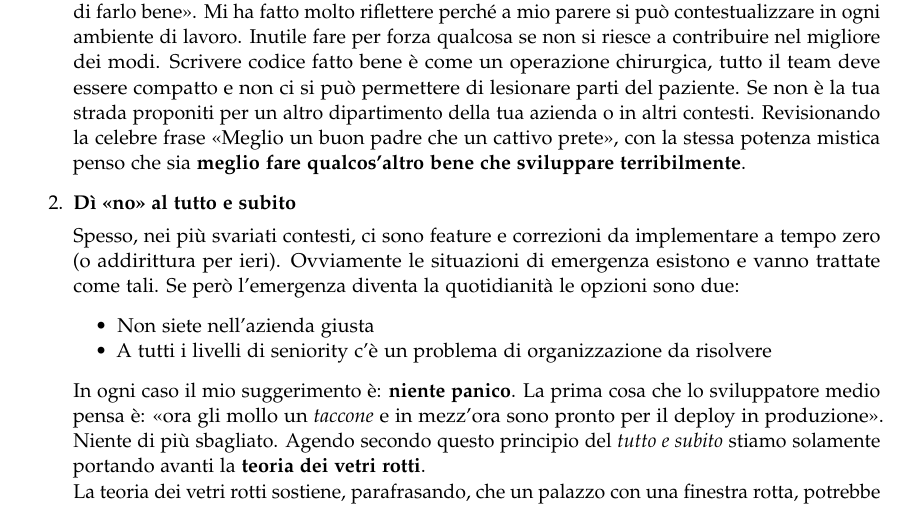
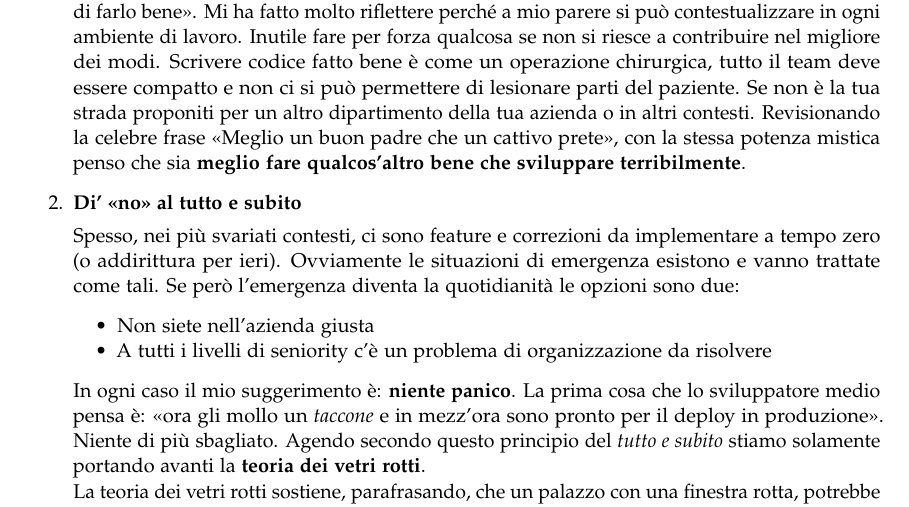
Before and after one commit to carmelolg/IT-manuale-del-software-developer, a LaTeX document (main.tex, which reads fundamentals.tex): part of page 2 of 7, cut so that both start at the same text. Compiled offline with pdfLaTeX.

Commit message:
Corretta una svista ortografica

```diff
--- a/fundamentals.tex
+++ b/fundamentals.tex
@@ -11,7 +11,7 @@
 Durante la lettura di un libro, scritto da grandi \emph{software architect}, mi son trovato davanti la seguente frase: <<Pensiamo che non abbia senso sviluppare software se non si ha intenzione di farlo bene>>. Mi ha fatto molto riflettere perché a mio parere si può contestualizzare in ogni ambiente di lavoro. Inutile fare per forza qualcosa se non si riesce a contribuire nel migliore dei modi. Scrivere codice fatto bene è come un operazione chirurgica, tutto il team deve essere compatto e non ci si può permettere di lesionare parti del paziente. Se non è la tua strada proponiti per un altro dipartimento della tua azienda o in altri contesti. Revisionando la celebre frase <<Meglio un buon padre che un cattivo prete>>, con la stessa potenza mistica penso che sia \textbf{meglio fare qualcos'altro bene che sviluppare terribilmente}.
 
 %2
-\item \textbf{Dì <<no>> al tutto e subito}
+\item \textbf{Di' <<no>> al tutto e subito}
 
 Spesso, nei più svariati contesti, ci sono feature e correzioni da implementare a tempo zero (o addirittura per ieri). Ovviamente le situazioni di emergenza esistono e vanno trattate come tali. Se però l'emergenza diventa la quotidianità le opzioni sono due:
 \begin{itemize}
```
